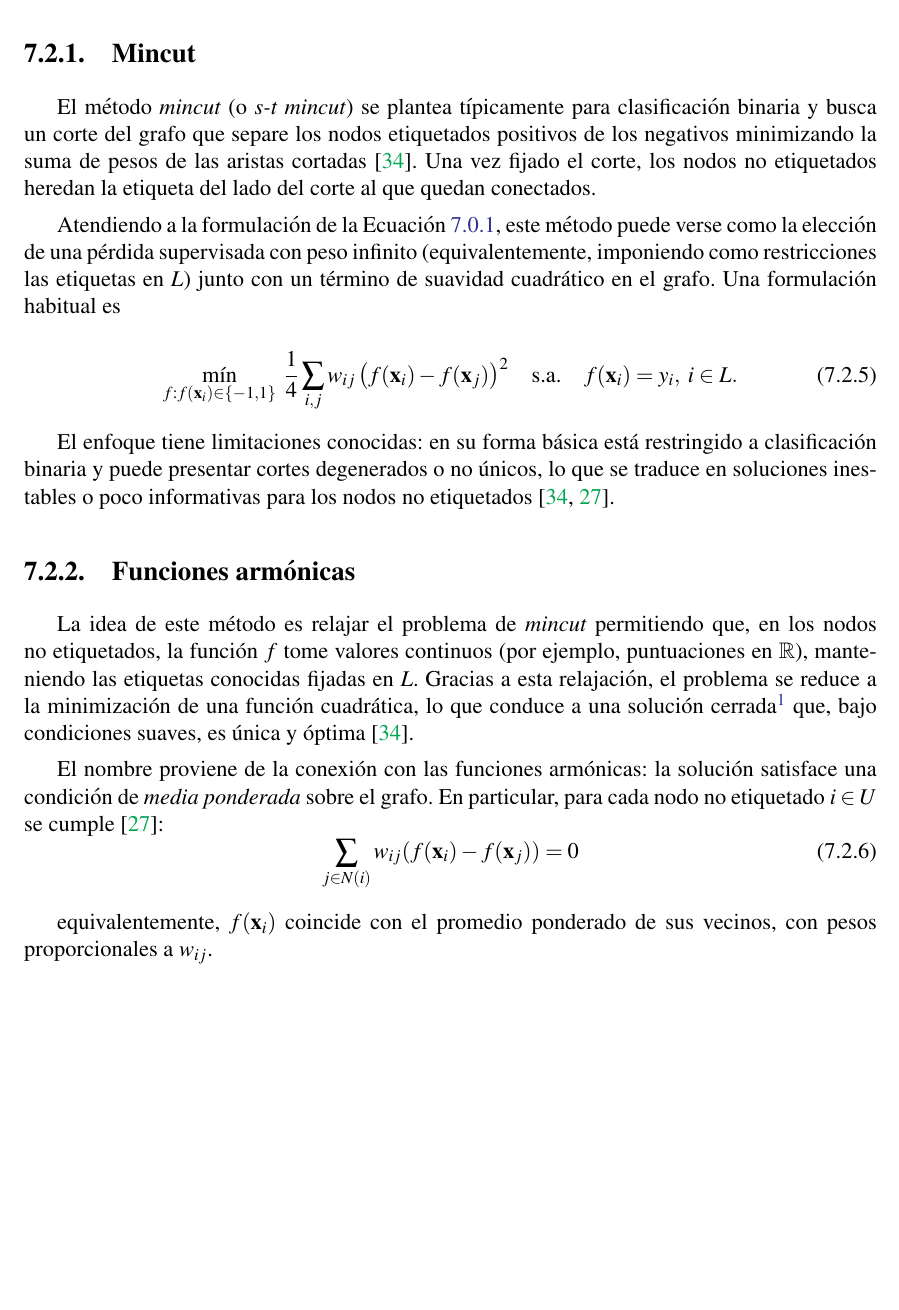
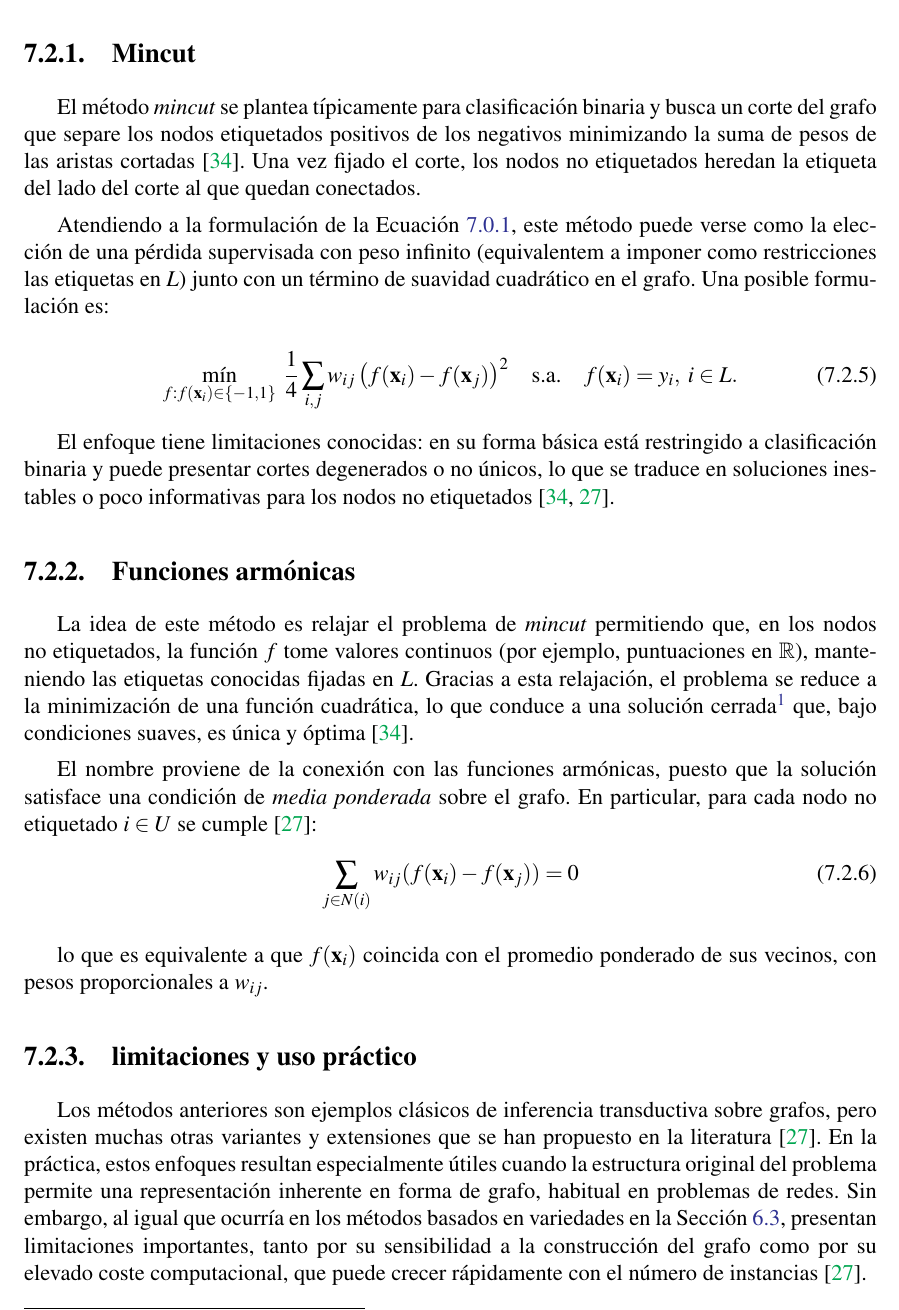
Before and after one commit to javilujann/TFG-SSL, a LaTeX thesis (TFG-Mates.tex, which reads capitulo7.tex): part of page 43 of 47, cut so that both start at the same text, the shorter picture padded with empty space. Compiled offline with pdfLaTeX.

Commit message:
Cierre del capitulo 7

```diff
--- a/capitulo7.tex
+++ b/capitulo7.tex
@@ -69,9 +69,9 @@ Una vez fijado el grafo, muchos métodos de inferencia pueden interpretarse como
 
 \subsection{Mincut}
 
-El método \textit{mincut} (o \textit{s-t mincut}) se plantea típicamente para clasificación binaria y busca un corte del grafo que separe los nodos etiquetados positivos de los negativos minimizando la suma de pesos de las aristas cortadas \cite{zhu2009introduction}. Una vez fijado el corte, los nodos no etiquetados heredan la etiqueta del lado del corte al que quedan conectados.
+El método \textit{mincut} se plantea típicamente para clasificación binaria y busca un corte del grafo que separe los nodos etiquetados positivos de los negativos minimizando la suma de pesos de las aristas cortadas \cite{zhu2009introduction}. Una vez fijado el corte, los nodos no etiquetados heredan la etiqueta del lado del corte al que quedan conectados.
 
-Atendiendo a la formulación de la Ecuación \ref{eq:minimizacionGrafos}, este método puede verse como la elección de una pérdida supervisada con peso infinito (equivalentemente, imponiendo como restricciones las etiquetas en $L$) junto con un término de suavidad cuadrático en el grafo. Una formulación habitual es
+Atendiendo a la formulación de la Ecuación \ref{eq:minimizacionGrafos}, este método puede verse como la elección de una pérdida supervisada con peso infinito (equivalentem a imponer como restricciones las etiquetas en $L$) junto con un término de suavidad cuadrático en el grafo. Una posible formulación es:
 
 \begin{equation}
     \min_{f: f(\mathbf{x}_i)\in\{-1,1\}} \; \frac{1}{4} \sum_{i,j} w_{ij}\, \bigl(f(\mathbf{x}_i) - f(\mathbf{x}_j)\bigr)^2
@@ -84,9 +84,13 @@ El enfoque tiene limitaciones conocidas: en su forma básica está restringido a
 
 La idea de este método es relajar el problema de \textit{mincut} permitiendo que, en los nodos no etiquetados, la función $f$ tome valores continuos (por ejemplo, puntuaciones en $\mathbb{R}$), manteniendo las etiquetas conocidas fijadas en $L$. Gracias a esta relajación, el problema se reduce a la minimización de una función cuadrática, lo que conduce a una solución cerrada\footnote{Es decir, tiene una forma explícita que se calcula resolviendo un sistema de ecuaciones lineales} que, bajo condiciones suaves, es única y óptima \cite{zhu2009introduction}.
 
-El nombre proviene de la conexión con las funciones armónicas: la solución satisface una condición de \emph{media ponderada} sobre el grafo. En particular, para cada nodo no etiquetado $i\in U$ se cumple \cite{van2020survey}:
+El nombre proviene de la conexión con las funciones armónicas, puesto que la solución satisface una condición de \emph{media ponderada} sobre el grafo. En particular, para cada nodo no etiquetado $i\in U$ se cumple \cite{van2020survey}:
 \begin{equation}
     \sum_{j \in N(i)} w_{ij} (f(\mathbf{x}_i) - f(\mathbf{x}_j)) = 0
 \end{equation}
 
-equivalentemente, $f(\mathbf{x}_i)$ coincide con el promedio ponderado de sus vecinos, con pesos proporcionales a $w_{ij}$.
+lo que es equivalente a que $f(\mathbf{x}_i)$ coincida con el promedio ponderado de sus vecinos, con pesos proporcionales a $w_{ij}$.
+
+\subsection{limitaciones y uso práctico}
+
+Los métodos anteriores son ejemplos clásicos de inferencia transductiva sobre grafos, pero existen muchas otras variantes y extensiones que se han propuesto en la literatura \cite{van2020survey}. En la práctica, estos enfoques resultan especialmente útiles cuando la estructura original del problema permite una representación inherente en forma de grafo, habitual en problemas de redes. Sin embargo, al igual que ocurría en los métodos basados en variedades en la Sección \ref{sec:variedades}, presentan limitaciones importantes, tanto por su sensibilidad a la construcción del grafo como por su elevado coste computacional, que puede crecer rápidamente con el número de instancias \cite{van2020survey}.
```
